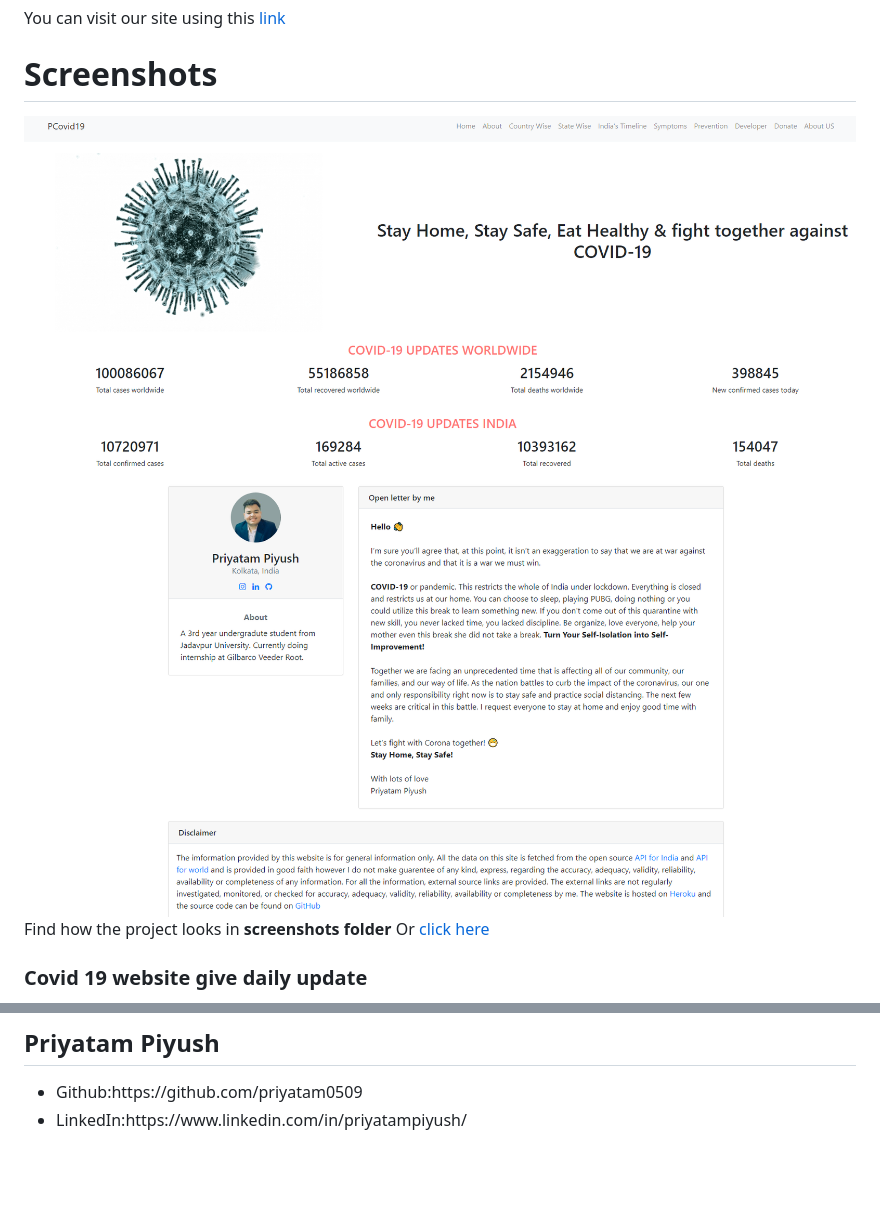
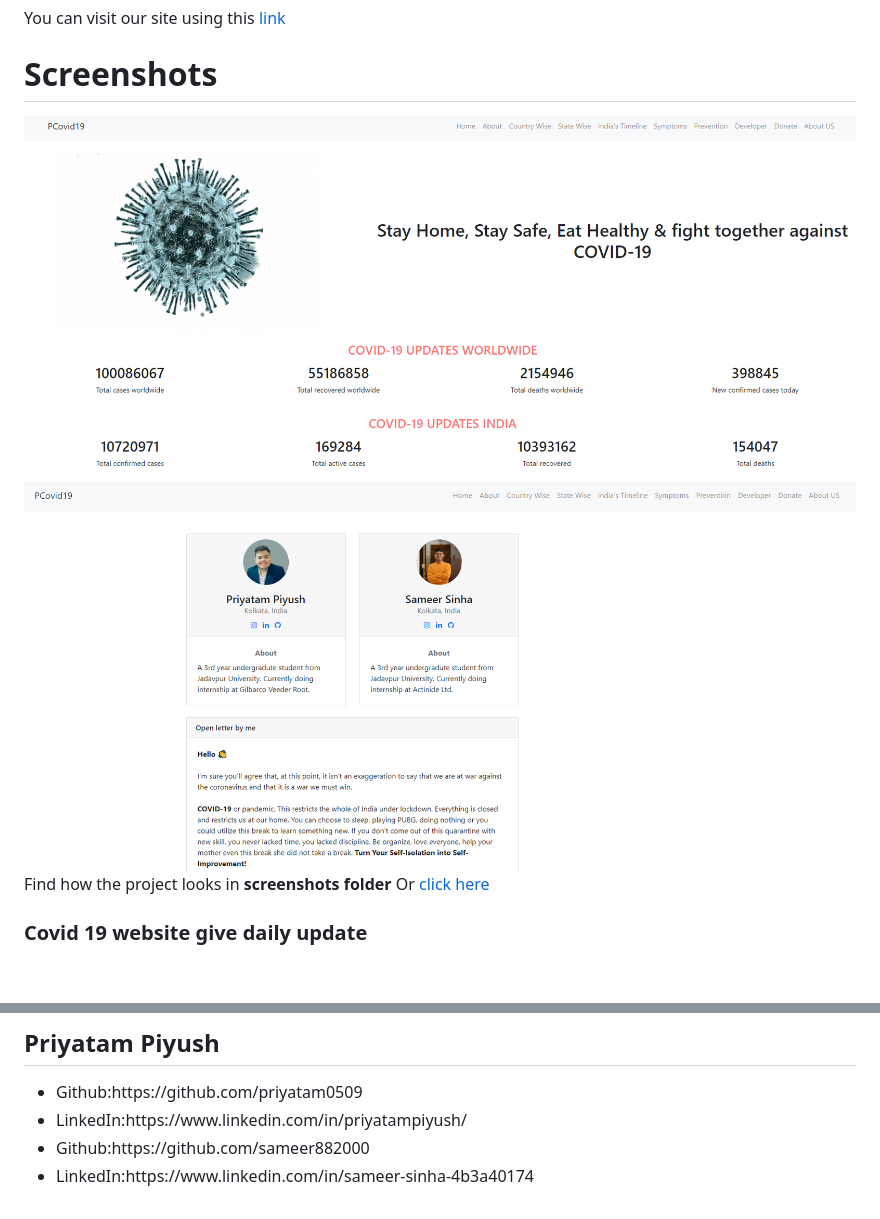
Before and after one commit to priyatam0509/PCovid19, a Markdown page: README.md, 2 parts joined by grey strips. Drawn GitHub-style; pictures changed too: Screenshots/Screenshot (4).png, Screenshots/Screenshot (5).png; blank space fills up the shorter version.

```diff
--- a/README.md
+++ b/README.md
@@ -4,8 +4,8 @@
 You can visit our site using this [link](https://pcovid19.herokuapp.com/)
 
 # Screenshots
+<img src="https://github.com/priyatam0509/PCovid19/blob/master/Screenshots/Screenshot%20(4).png">
 <img src="https://github.com/priyatam0509/PCovid19/blob/master/Screenshots/Screenshot%20(5).png">
-<img src="https://github.com/priyatam0509/PCovid19/blob/master/Screenshots/Screenshot%20(4).png">
 Find how the project looks in <b>screenshots folder</b> Or <a href="https://github.com/priyatam0509/PCovid19/tree/master/Screenshots">click here</a>
 
 
@@ -45,4 +45,6 @@ Find how the project looks in <b>screenshots folder</b> Or <a href="https://gith
 <ul>
 <li>Github:https://github.com/priyatam0509</li>
 <li>LinkedIn:https://www.linkedin.com/in/priyatampiyush/</li>
+<li>Github:https://github.com/sameer882000</li>
+<li>LinkedIn:https://www.linkedin.com/in/sameer-sinha-4b3a40174</li>
 </ul>
```
Also changed, not shown: 6 other files.
